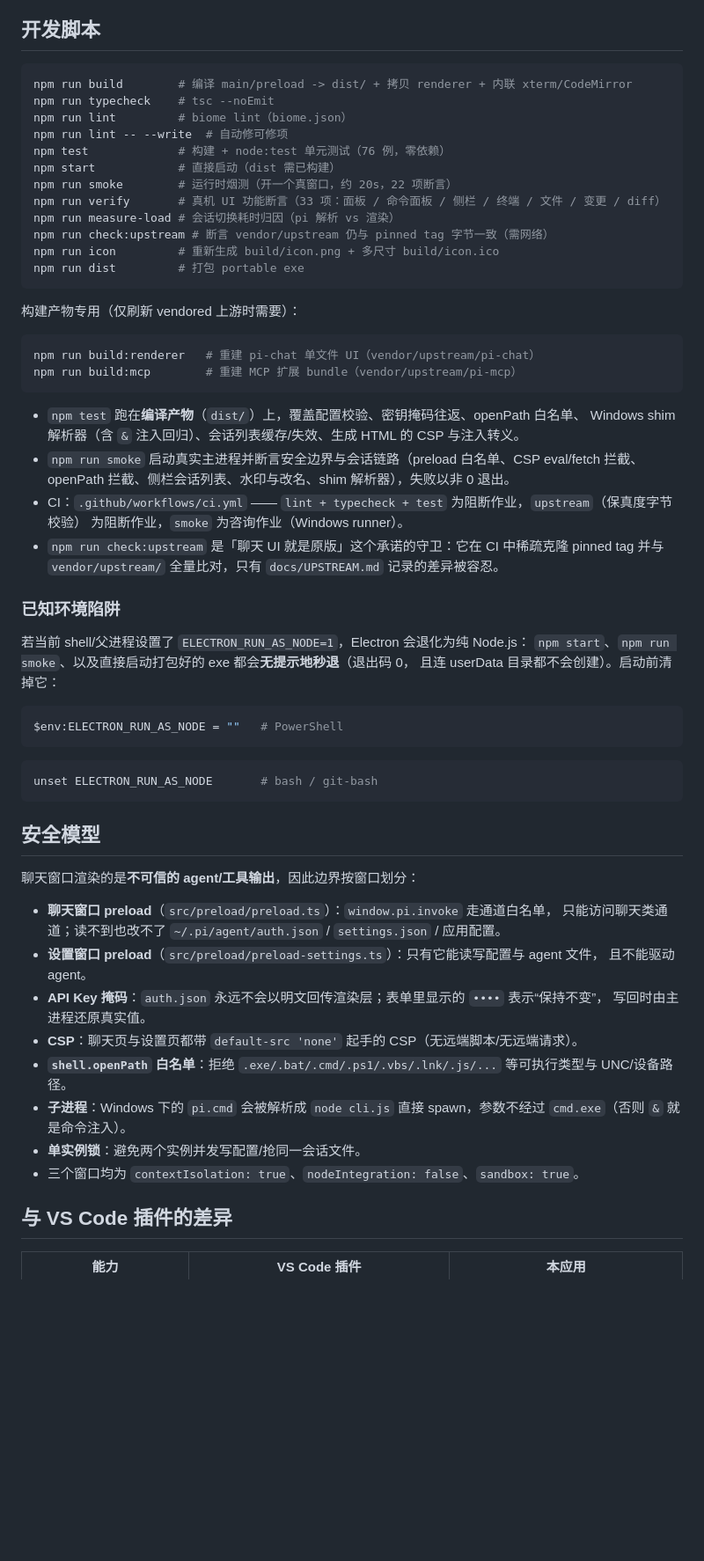
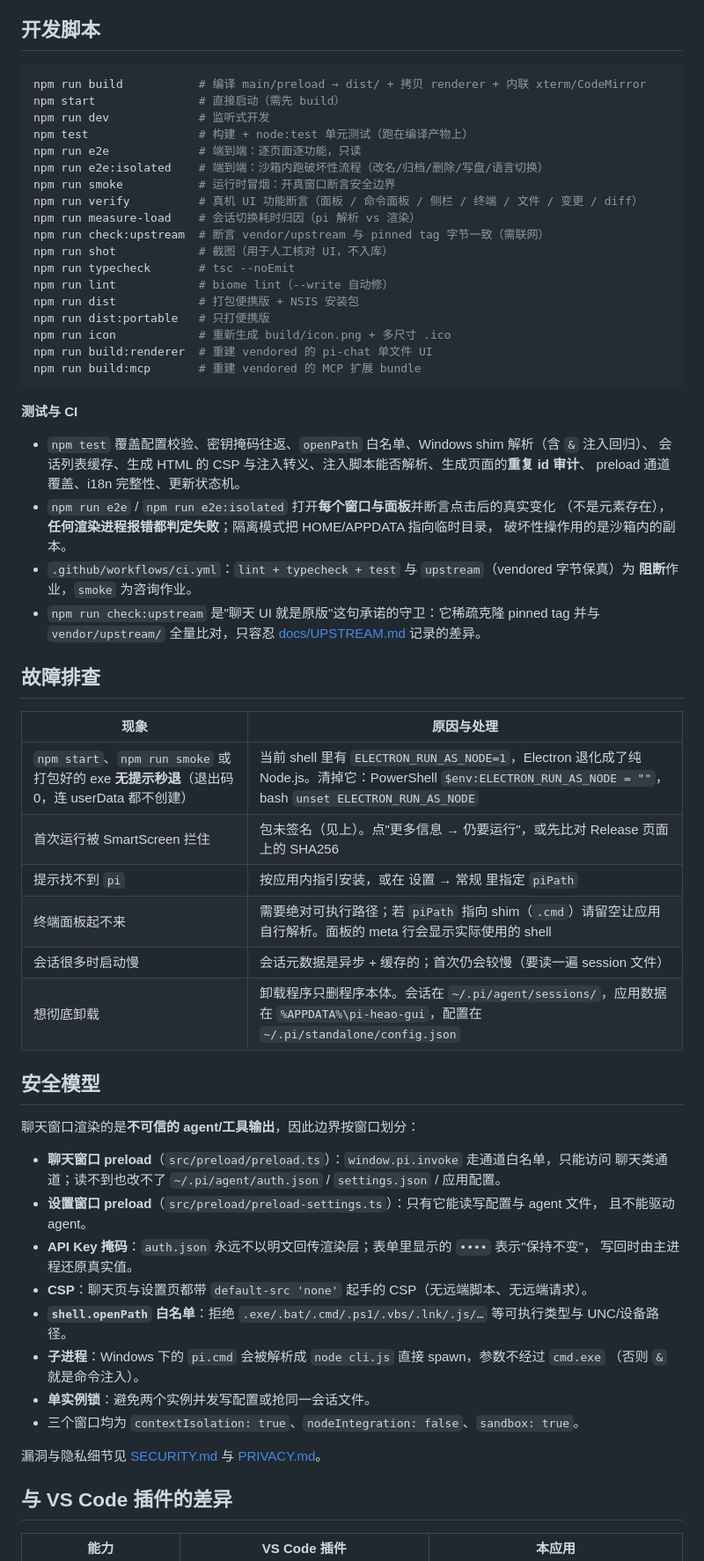
Before and after one commit to Q1y1ng/pi-heao-gui, a Markdown page: README.md, the part around one of its changes. Shown at 88% size. Drawn GitHub-style; blank space fills up the shorter version.

````diff
--- a/README.md
+++ b/README.md
@@ -128,65 +159,68 @@ Electron Renderer (Chromium)
 ## 开发脚本
 
 ```bash
-npm run build        # 编译 main/preload -> dist/ + 拷贝 renderer + 内联 xterm/CodeMirror
-npm run typecheck    # tsc --noEmit
-npm run lint         # biome lint（biome.json）
-npm run lint -- --write  # 自动修可修项
-npm test             # 构建 + node:test 单元测试（76 例，零依赖）
-npm start            # 直接启动（dist 需已构建）
-npm run smoke        # 运行时烟测（开一个真窗口，约 20s，22 项断言）
-npm run verify       # 真机 UI 功能断言（33 项：面板 / 命令面板 / 侧栏 / 终端 / 文件 / 变更 / diff）
-npm run measure-load # 会话切换耗时归因（pi 解析 vs 渲染）
-npm run check:upstream # 断言 vendor/upstream 仍与 pinned tag 字节一致（需网络）
-npm run icon         # 重新生成 build/icon.png + 多尺寸 build/icon.ico
-npm run dist         # 打包 portable exe
+npm run build           # 编译 main/preload → dist/ + 拷贝 renderer + 内联 xterm/CodeMirror
+npm start               # 直接启动（需先 build）
+npm run dev             # 监听式开发
+npm test                # 构建 + node:test 单元测试（跑在编译产物上）
+npm run e2e             # 端到端：逐页面逐功能，只读
+npm run e2e:isolated    # 端到端：沙箱内跑破坏性流程（改名/归档/删除/写盘/语言切换）
+npm run smoke           # 运行时冒烟：开真窗口断言安全边界
+npm run verify          # 真机 UI 功能断言（面板 / 命令面板 / 侧栏 / 终端 / 文件 / 变更 / diff）
+npm run measure-load    # 会话切换耗时归因（pi 解析 vs 渲染）
+npm run check:upstream  # 断言 vendor/upstream 与 pinned tag 字节一致（需联网）
+npm run shot            # 截图（用于人工核对 UI，不入库）
+npm run typecheck       # tsc --noEmit
+npm run lint            # biome lint（--write 自动修）
+npm run dist            # 打包便携版 + NSIS 安装包
+npm run dist:portable   # 只打便携版
+npm run icon            # 重新生成 build/icon.png + 多尺寸 .ico
+npm run build:renderer  # 重建 vendored 的 pi-chat 单文件 UI
+npm run build:mcp       # 重建 vendored 的 MCP 扩展 bundle
 ```
 
-构建产物专用（仅刷新 vendored 上游时需要）：
+**测试与 CI**
 
-```bash
-npm run build:renderer   # 重建 pi-chat 单文件 UI（vendor/upstream/pi-chat）
-npm run build:mcp        # 重建 MCP 扩展 bundle（vendor/upstream/pi-mcp）
-```
+- `npm test` 覆盖配置校验、密钥掩码往返、`openPath` 白名单、Windows shim 解析（含 `&` 注入回归）、
+  会话列表缓存、生成 HTML 的 CSP 与注入转义、注入脚本能否解析、生成页面的**重复 id 审计**、
+  preload 通道覆盖、i18n 完整性、更新状态机。
+- `npm run e2e` / `npm run e2e:isolated` 打开**每个窗口与面板**并断言点击后的真实变化
+  （不是元素存在），**任何渲染进程报错都判定失败**；隔离模式把 HOME/APPDATA 指向临时目录，
+  破坏性操作用的是沙箱内的副本。
+- `.github/workflows/ci.yml`：`lint + typecheck + test` 与 `upstream`（vendored 字节保真）为
+  **阻断**作业，`smoke` 为咨询作业。
+- `npm run check:upstream` 是"聊天 UI 就是原版"这句承诺的守卫：它稀疏克隆 pinned tag 并与
+  `vendor/upstream/` 全量比对，只容忍 [docs/UPSTREAM.md](docs/UPSTREAM.md) 记录的差异。
 
-- `npm test` 跑在**编译产物**（`dist/`）上，覆盖配置校验、密钥掩码往返、openPath 白名单、
-  Windows shim 解析器（含 `&` 注入回归）、会话列表缓存/失效、生成 HTML 的 CSP 与注入转义。
-- `npm run smoke` 启动真实主进程并断言安全边界与会话链路（preload 白名单、CSP eval/fetch 拦截、
-  openPath 拦截、侧栏会话列表、水印与改名、shim 解析器），失败以非 0 退出。
-- CI：`.github/workflows/ci.yml` —— `lint + typecheck + test` 为阻断作业，`upstream`（保真度字节校验）
-  为阻断作业，`smoke` 为咨询作业（Windows runner）。
-- `npm run check:upstream` 是「聊天 UI 就是原版」这个承诺的守卫：它在 CI 中稀疏克隆 pinned tag
-  并与 `vendor/upstream/` 全量比对，只有 `docs/UPSTREAM.md` 记录的差异被容忍。
+## 故障排查
 
-### 已知环境陷阱
-
-若当前 shell/父进程设置了 `ELECTRON_RUN_AS_NODE=1`，Electron 会退化为纯 Node.js：
-`npm start`、`npm run smoke`、以及直接启动打包好的 exe 都会**无提示地秒退**（退出码 0，
-且连 userData 目录都不会创建）。启动前清掉它：
-
-```powershell
-$env:ELECTRON_RUN_AS_NODE = ""   # PowerShell
-```
-
-```bash
-unset ELECTRON_RUN_AS_NODE       # bash / git-bash
-```
+| 现象 | 原因与处理 |
+| --- | --- |
+| `npm start`、`npm run smoke` 或打包好的 exe **无提示秒退**（退出码 0，连 userData 都不创建） | 当前 shell 里有 `ELECTRON_RUN_AS_NODE=1`，Electron 退化成了纯 Node.js。清掉它：PowerShell `$env:ELECTRON_RUN_AS_NODE = ""`，bash `unset ELECTRON_RUN_AS_NODE` |
+| 首次运行被 SmartScreen 拦住 | 包未签名（见上）。点"更多信息 → 仍要运行"，或先比对 Release 页面上的 SHA256 |
+| 提示找不到 `pi` | 按应用内指引安装，或在 设置 → 常规 里指定 `piPath` |
+| 终端面板起不来 | 需要绝对可执行路径；若 `piPath` 指向 shim（`.cmd`）请留空让应用自行解析。面板的 meta 行会显示实际使用的 shell |
+| 会话很多时启动慢 | 会话元数据是异步 + 缓存的；首次仍会较慢（要读一遍 session 文件） |
+| 想彻底卸载 | 卸载程序只删程序本体。会话在 `~/.pi/agent/sessions/`，应用数据在 `%APPDATA%\pi-heao-gui`，配置在 `~/.pi/standalone/config.json` |
 
 ## 安全模型
 
 聊天窗口渲染的是**不可信的 agent/工具输出**，因此边界按窗口划分：
 
-- **聊天窗口 preload**（`src/preload/preload.ts`）：`window.pi.invoke` 走通道白名单，
-  只能访问聊天类通道；读不到也改不了 `~/.pi/agent/auth.json` / `settings.json` / 应用配置。
+- **聊天窗口 preload**（`src/preload/preload.ts`）：`window.pi.invoke` 走通道白名单，只能访问
+  聊天类通道；读不到也改不了 `~/.pi/agent/auth.json` / `settings.json` / 应用配置。
 - **设置窗口 preload**（`src/preload/preload-settings.ts`）：只有它能读写配置与 agent 文件，
   且不能驱动 agent。
-- **API Key 掩码**：`auth.json` 永远不会以明文回传渲染层；表单里显示的 `••••` 表示“保持不变”，
+- **API Key 掩码**：`auth.json` 永远不以明文回传渲染层；表单里显示的 `••••` 表示"保持不变"，
   写回时由主进程还原真实值。
-- **CSP**：聊天页与设置页都带 `default-src 'none'` 起手的 CSP（无远端脚本/无远端请求）。
-- **`shell.openPath` 白名单**：拒绝 `.exe/.bat/.cmd/.ps1/.vbs/.lnk/.js/...` 等可执行类型与 UNC/设备路径。
-- **子进程**：Windows 下的 `pi.cmd` 会被解析成 `node cli.js` 直接 spawn，参数不经过 `cmd.exe`（否则 `&` 就是命令注入）。
-- **单实例锁**：避免两个实例并发写配置/抢同一会话文件。
+- **CSP**：聊天页与设置页都带 `default-src 'none'` 起手的 CSP（无远端脚本、无远端请求）。
+- **`shell.openPath` 白名单**：拒绝 `.exe/.bat/.cmd/.ps1/.vbs/.lnk/.js/…` 等可执行类型与 UNC/设备路径。
+- **子进程**：Windows 下的 `pi.cmd` 会被解析成 `node cli.js` 直接 spawn，参数不经过 `cmd.exe`
+  （否则 `&` 就是命令注入）。
+- **单实例锁**：避免两个实例并发写配置或抢同一会话文件。
 - 三个窗口均为 `contextIsolation: true`、`nodeIntegration: false`、`sandbox: true`。
+
+漏洞与隐私细节见 [SECURITY.md](SECURITY.md) 与 [PRIVACY.md](PRIVACY.md)。
 
 ## 与 VS Code 插件的差异
 
````
Also changed, not shown: other parts of README.md (+127 -94 lines), docs/release-notes-1.1.0.md (+1 -1 lines).
